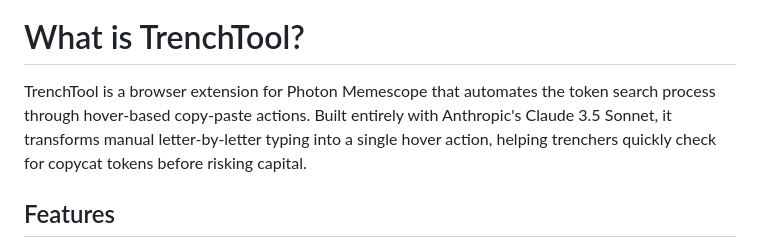
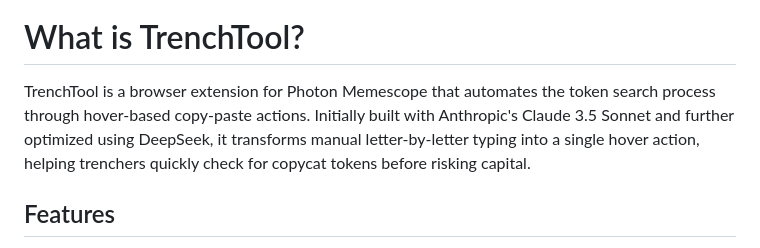
Before and after one commit to buhzinga/trench-tool, a Markdown page: README.md, the part around the change. Drawn GitHub-style.

Commit message:
Update: TrenchTool description

```diff
--- a/README.md
+++ b/README.md
@@ -2,7 +2,7 @@
 
 # What is TrenchTool?
 
-TrenchTool is a browser extension for Photon Memescope that automates the token search process through hover-based copy-paste actions. Built entirely with Anthropic's Claude 3.5 Sonnet, it transforms manual letter-by-letter typing into a single hover action, helping trenchers quickly check for copycat tokens before risking capital.
+TrenchTool is a browser extension for Photon Memescope that automates the token search process through hover-based copy-paste actions. Initially built with Anthropic's Claude 3.5 Sonnet and further optimized using DeepSeek, it transforms manual letter-by-letter typing into a single hover action, helping trenchers quickly check for copycat tokens before risking capital.
 
 ## Features
 - Dynamic Copy Mode:
```
